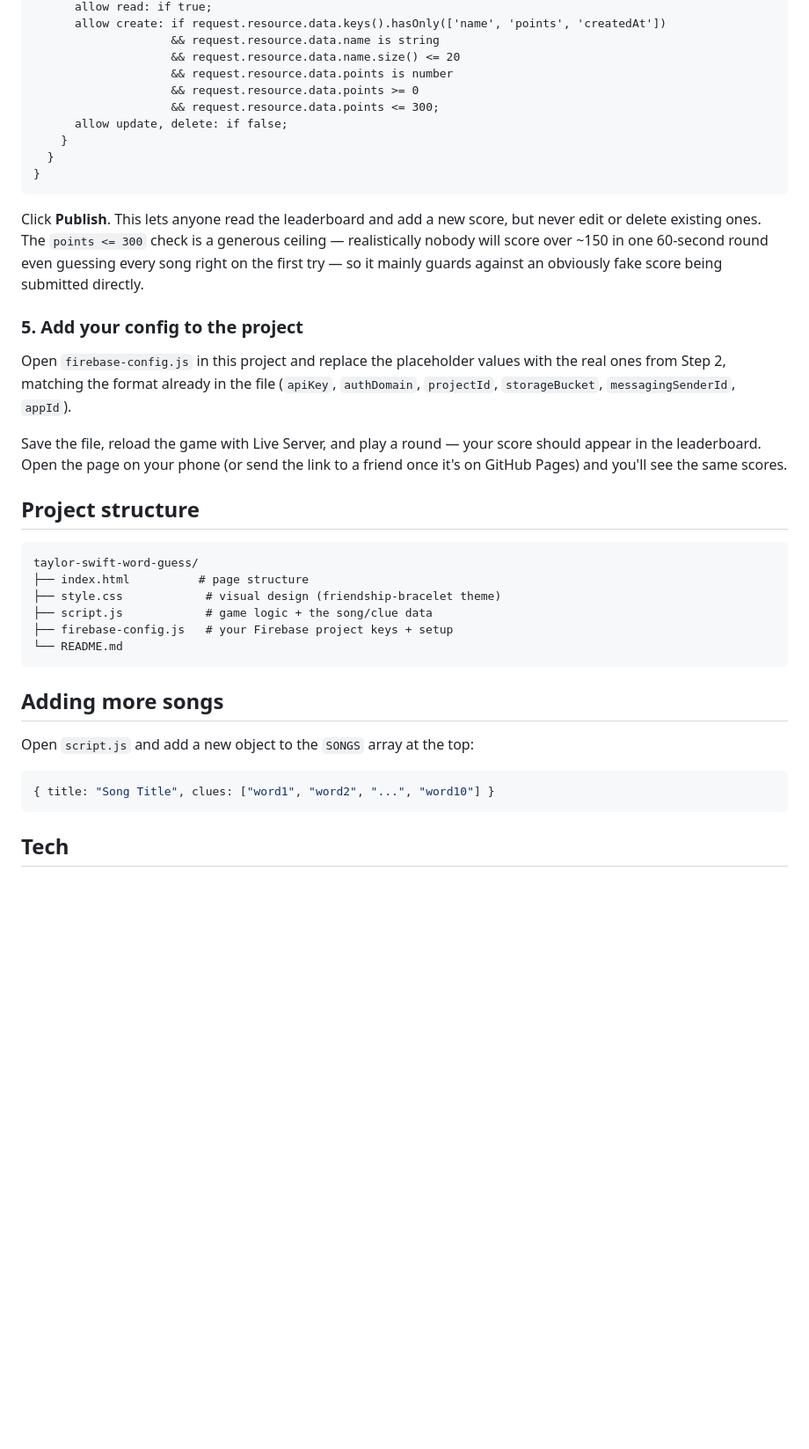
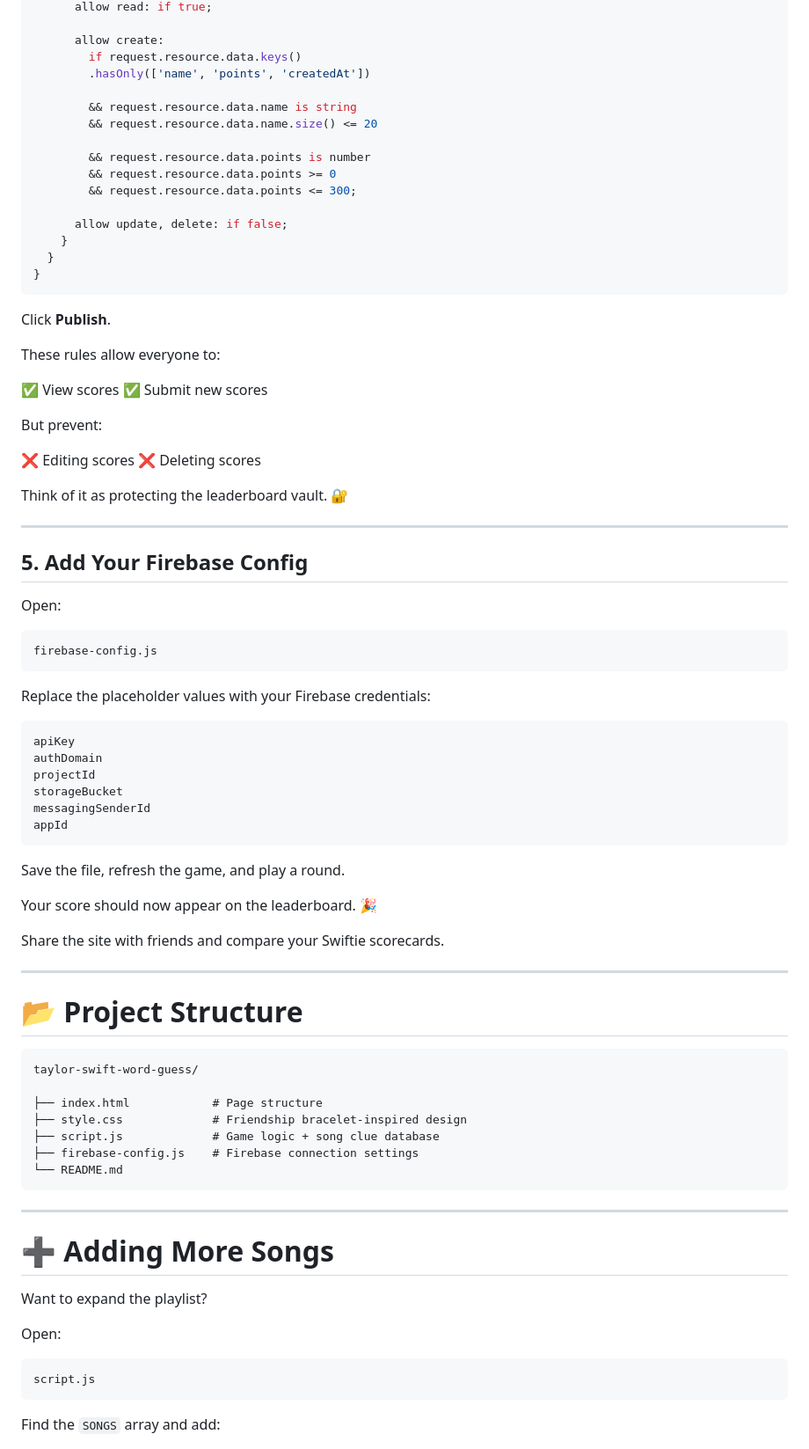
Before and after one commit to isaacsantosildes/taylor-swift-word-guess, a Markdown page: README.md, the part around one of its changes. Shown at 88% size. GitHub-like rendering; blank space fills up the shorter version.

````diff
--- a/README.md
+++ b/README.md
@@ -72,53 +167,88 @@ service cloud.firestore {
       allow read: if true;
-      allow create: if request.resource.data.keys().hasOnly(['name', 'points', 'createdAt'])
-                    && request.resource.data.name is string
-                    && request.resource.data.name.size() <= 20
-                    && request.resource.data.points is number
-                    && request.resource.data.points >= 0
-                    && request.resource.data.points <= 300;
+
+      allow create:
+        if request.resource.data.keys()
+        .hasOnly(['name', 'points', 'createdAt'])
+
+        && request.resource.data.name is string
+        && request.resource.data.name.size() <= 20
+
+        && request.resource.data.points is number
+        && request.resource.data.points >= 0
+        && request.resource.data.points <= 300;
+
       allow update, delete: if false;
     }
   }
 }
 ```
 
-Click **Publish**. This lets anyone read the leaderboard and add a
-new score, but never edit or delete existing ones. The `points <= 300`
-check is a generous ceiling — realistically nobody will score over
-~150 in one 60-second round even guessing every song right on the
-first try — so it mainly guards against an obviously fake score being
-submitted directly.
+Click **Publish**.
 
-### 5. Add your config to the project
+These rules allow everyone to:
 
-Open `firebase-config.js` in this project and replace the placeholder
-values with the real ones from Step 2, matching the format already in
-the file (`apiKey`, `authDomain`, `projectId`, `storageBucket`,
-`messagingSenderId`, `appId`).
+✅ View scores
+✅ Submit new scores
 
-Save the file, reload the game with Live Server, and play a round —
-your score should appear in the leaderboard. Open the page on your
-phone (or send the link to a friend once it's on GitHub Pages) and
-you'll see the same scores.
+But prevent:
 
-## Project structure
+❌ Editing scores
+❌ Deleting scores
+
+Think of it as protecting the leaderboard vault. 🔐
+
+---
+
+## 5. Add Your Firebase Config
+
+Open:
+
+```
+firebase-config.js
+```
+
+Replace the placeholder values with your Firebase credentials:
+
+```javascript
+apiKey
+authDomain
+projectId
+storageBucket
+messagingSenderId
+appId
+```
+
+Save the file, refresh the game, and play a round.
+
+Your score should now appear on the leaderboard. 🎉
+
+Share the site with friends and compare your Swiftie scorecards.
+
+---
+
+# 📂 Project Structure
 
 ```
 taylor-swift-word-guess/
-├── index.html          # page structure
-├── style.css            # visual design (friendship-bracelet theme)
-├── script.js            # game logic + the song/clue data
-├── firebase-config.js   # your Firebase project keys + setup
+
+├── index.html            # Page structure
+├── style.css             # Friendship bracelet-inspired design
+├── script.js             # Game logic + song clue database
+├── firebase-config.js    # Firebase connection settings
 └── README.md
 ```
 
-## Adding more songs
+---
 
-Open `script.js` and add a new object to the `SONGS` array at the top:
+# ➕ Adding More Songs
 
-```js
-{ title: "Song Title", clues: ["word1", "word2", "...", "word10"] }
+Want to expand the playlist?
+
+Open:
+
+```
+script.js
 ```
 
-## Tech
+Find the `SONGS` array and add:
 
````
Also changed, not shown: other parts of README.md (+206 -52 lines).
